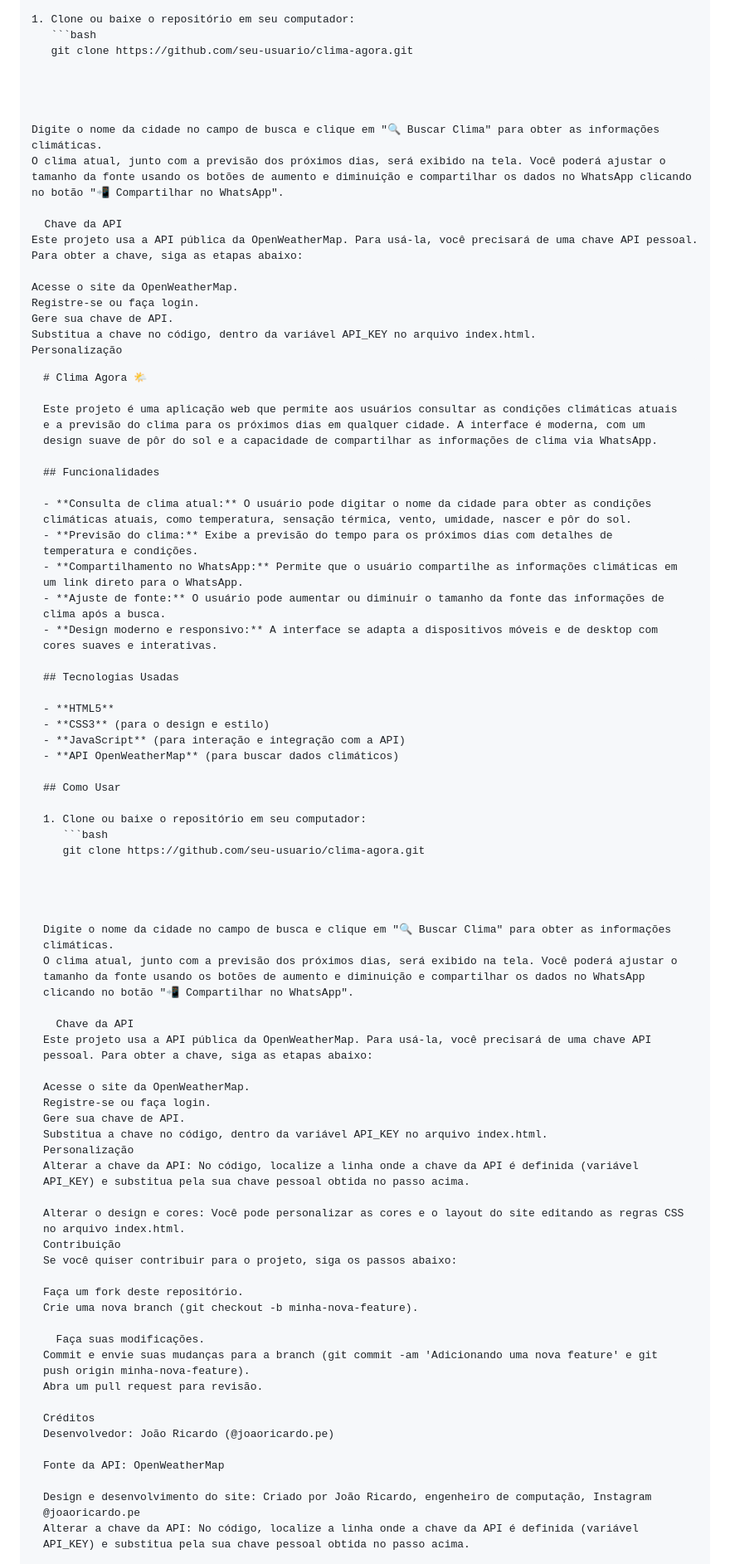
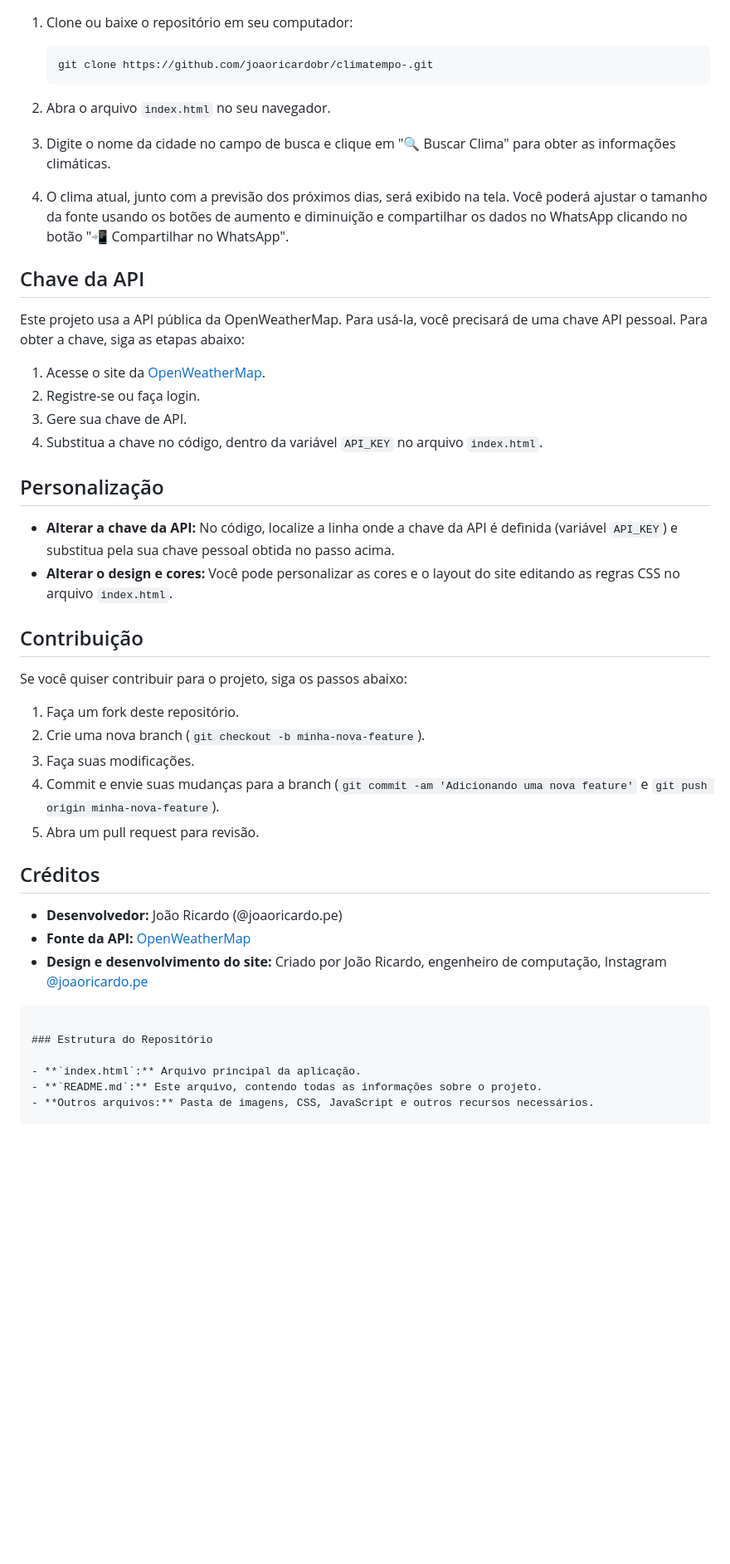
Before and after one commit to joaoricardobr/climatempo, a Markdown page: README.md, the part around the change printed below. Shown: that part at 83% size. Rendered like a GitHub page; blank space fills up the shorter version.

````diff
--- a/README.md
+++ b/README.md
@@ -22,79 +22,49 @@ Este projeto é uma aplicação web que permite aos usuários consultar as condi
 
 1. Clone ou baixe o repositório em seu computador:
    ```bash
-   git clone https://github.com/seu-usuario/clima-agora.git
+   git clone https://github.com/joaoricardobr/climatempo-.git
+   ```
 
+2. Abra o arquivo `index.html` no seu navegador.
 
+3. Digite o nome da cidade no campo de busca e clique em "🔍 Buscar Clima" para obter as informações climáticas.
 
+4. O clima atual, junto com a previsão dos próximos dias, será exibido na tela. Você poderá ajustar o tamanho da fonte usando os botões de aumento e diminuição e compartilhar os dados no WhatsApp clicando no botão "📲 Compartilhar no WhatsApp".
 
-Digite o nome da cidade no campo de busca e clique em "🔍 Buscar Clima" para obter as informações climáticas.
-O clima atual, junto com a previsão dos próximos dias, será exibido na tela. Você poderá ajustar o tamanho da fonte usando os botões de aumento e diminuição e compartilhar os dados no WhatsApp clicando no botão "📲 Compartilhar no WhatsApp".
+## Chave da API
 
-  Chave da API
 Este projeto usa a API pública da OpenWeatherMap. Para usá-la, você precisará de uma chave API pessoal. Para obter a chave, siga as etapas abaixo:
 
-Acesse o site da OpenWeatherMap.
-Registre-se ou faça login.
-Gere sua chave de API.
-Substitua a chave no código, dentro da variável API_KEY no arquivo index.html.
-Personalização<pre>
-# Clima Agora 🌤️
+1. Acesse o site da [OpenWeatherMap](https://openweathermap.org/).
+2. Registre-se ou faça login.
+3. Gere sua chave de API.
+4. Substitua a chave no código, dentro da variável `API_KEY` no arquivo `index.html`.
 
-Este projeto é uma aplicação web que permite aos usuários consultar as condições climáticas atuais e a previsão do clima para os próximos dias em qualquer cidade. A interface é moderna, com um design suave de pôr do sol e a capacidade de compartilhar as informações de clima via WhatsApp.
+## Personalização
 
-## Funcionalidades
+- **Alterar a chave da API:** No código, localize a linha onde a chave da API é definida (variável `API_KEY`) e substitua pela sua chave pessoal obtida no passo acima.
+- **Alterar o design e cores:** Você pode personalizar as cores e o layout do site editando as regras CSS no arquivo `index.html`.
 
-- **Consulta de clima atual:** O usuário pode digitar o nome da cidade para obter as condições climáticas atuais, como temperatura, sensação térmica, vento, umidade, nascer e pôr do sol.
-- **Previsão do clima:** Exibe a previsão do tempo para os próximos dias com detalhes de temperatura e condições.
-- **Compartilhamento no WhatsApp:** Permite que o usuário compartilhe as informações climáticas em um link direto para o WhatsApp.
-- **Ajuste de fonte:** O usuário pode aumentar ou diminuir o tamanho da fonte das informações de clima após a busca.
-- **Design moderno e responsivo:** A interface se adapta a dispositivos móveis e de desktop com cores suaves e interativas.
+## Contribuição
 
-## Tecnologias Usadas
-
-- **HTML5**
-- **CSS3** (para o design e estilo)
-- **JavaScript** (para interação e integração com a API)
-- **API OpenWeatherMap** (para buscar dados climáticos)
-
-## Como Usar
-
-1. Clone ou baixe o repositório em seu computador:
-   ```bash
-   git clone https://github.com/seu-usuario/clima-agora.git
-
-
-
-
-Digite o nome da cidade no campo de busca e clique em "🔍 Buscar Clima" para obter as informações climáticas.
-O clima atual, junto com a previsão dos próximos dias, será exibido na tela. Você poderá ajustar o tamanho da fonte usando os botões de aumento e diminuição e compartilhar os dados no WhatsApp clicando no botão "📲 Compartilhar no WhatsApp".
-
-  Chave da API
-Este projeto usa a API pública da OpenWeatherMap. Para usá-la, você precisará de uma chave API pessoal. Para obter a chave, siga as etapas abaixo:
-
-Acesse o site da OpenWeatherMap.
-Registre-se ou faça login.
-Gere sua chave de API.
-Substitua a chave no código, dentro da variável API_KEY no arquivo index.html.
-Personalização
-Alterar a chave da API: No código, localize a linha onde a chave da API é definida (variável API_KEY) e substitua pela sua chave pessoal obtida no passo acima.
-
-Alterar o design e cores: Você pode personalizar as cores e o layout do site editando as regras CSS no arquivo index.html.
-Contribuição
 Se você quiser contribuir para o projeto, siga os passos abaixo:
 
-Faça um fork deste repositório.
-Crie uma nova branch (git checkout -b minha-nova-feature).
+1. Faça um fork deste repositório.
+2. Crie uma nova branch (`git checkout -b minha-nova-feature`).
+3. Faça suas modificações.
+4. Commit e envie suas mudanças para a branch (`git commit -am 'Adicionando uma nova feature'` e `git push origin minha-nova-feature`).
+5. Abra um pull request para revisão.
 
-  Faça suas modificações.
-Commit e envie suas mudanças para a branch (git commit -am 'Adicionando uma nova feature' e git push origin minha-nova-feature).
-Abra um pull request para revisão.
+## Créditos
 
-Créditos
-Desenvolvedor: João Ricardo (@joaoricardo.pe)
+- **Desenvolvedor:** João Ricardo (@joaoricardo.pe)
+- **Fonte da API:** [OpenWeatherMap](https://openweathermap.org/)
+- **Design e desenvolvimento do site:** Criado por João Ricardo, engenheiro de computação, Instagram [@joaoricardo.pe](https://www.instagram.com/joaoricardo.pe/)
+```
 
-Fonte da API: OpenWeatherMap
+### Estrutura do Repositório
 
-Design e desenvolvimento do site: Criado por João Ricardo, engenheiro de computação, Instagram @joaoricardo.pe
-Alterar a chave da API: No código, localize a linha onde a chave da API é definida (variável API_KEY) e substitua pela sua chave pessoal obtida no passo acima.
+- **`index.html`:** Arquivo principal da aplicação.
+- **`README.md`:** Este arquivo, contendo todas as informações sobre o projeto.
+- **Outros arquivos:** Pasta de imagens, CSS, JavaScript e outros recursos necessários.
 
````
Also changed, not shown: other parts of README.md (+4 -17 lines).
